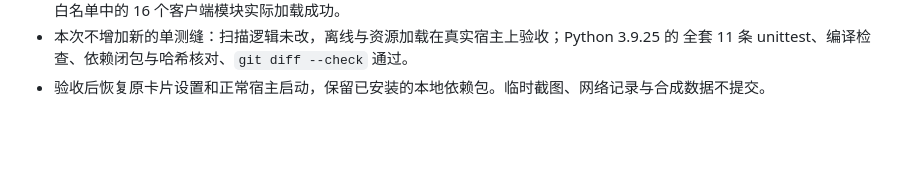
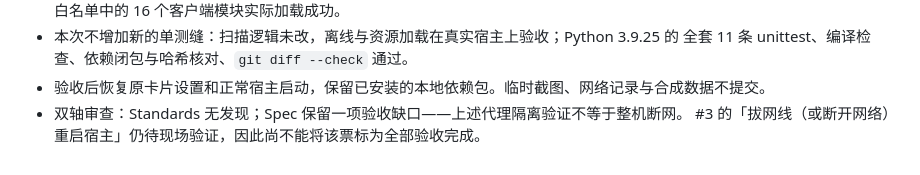
Before and after one commit to f4de01/loo0ng-widget, a Markdown page: docs/development.md, the part around the change. Drawn GitHub-style; blank space fills up the shorter version.

Commit message:
Record offline acceptance review gap for #3

```diff
--- a/docs/development.md
+++ b/docs/development.md
@@ -58,3 +58,5 @@ python widget/scan.py --设置 <设置文件>
 - 本次不增加新的单测缝：扫描逻辑未改，离线与资源加载在真实宿主上验收；Python 3.9.25 的
   全套 11 条 unittest、编译检查、依赖闭包与哈希核对、`git diff --check` 通过。
 - 验收后恢复原卡片设置和正常宿主启动，保留已安装的本地依赖包。临时截图、网络记录与合成数据不提交。
+- 双轴审查：Standards 无发现；Spec 保留一项验收缺口——上述代理隔离验证不等于整机断网。
+  #3 的「拔网线（或断开网络）重启宿主」仍待现场验证，因此尚不能将该票标为全部验收完成。
```
